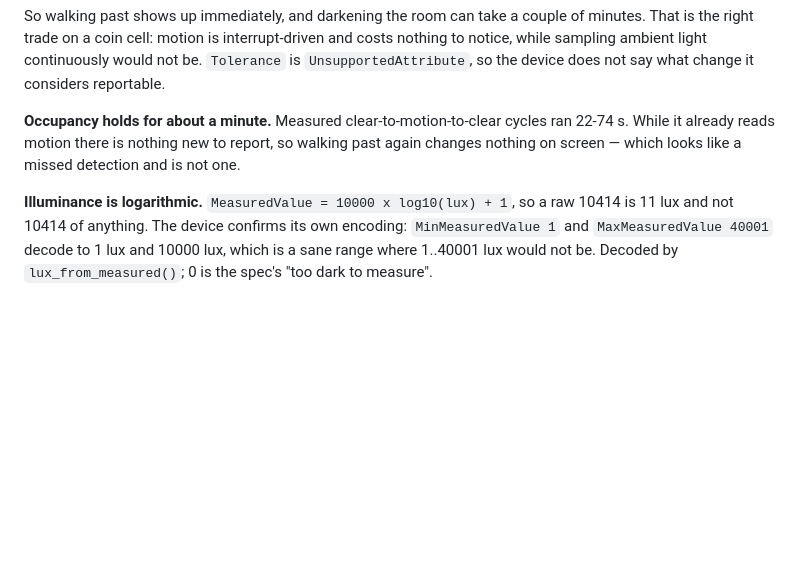
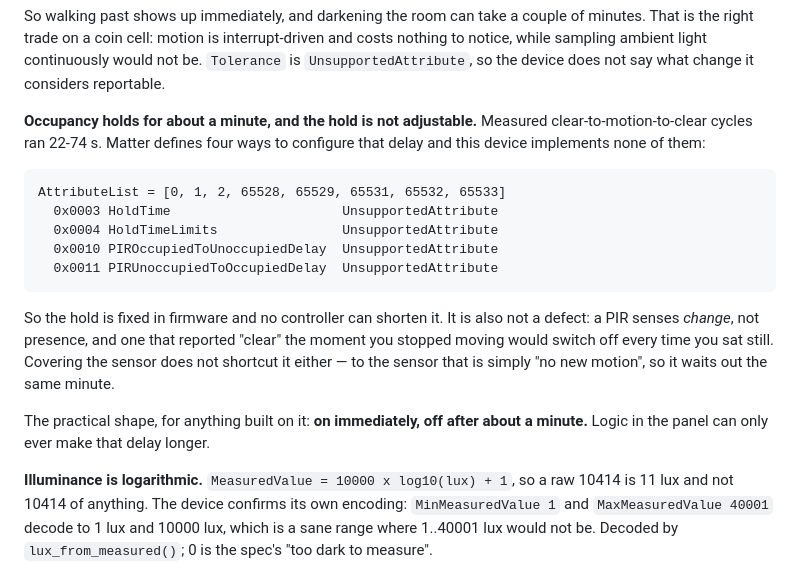
Before and after one commit to ghflorin/smart-home, a Markdown page: docs/devices.md, the part around the change. Rendered like a GitHub page; blank space fills up the shorter version.

Commit message:
record that the motion sensor's hold time is fixed in firmware

````diff
--- a/docs/devices.md
+++ b/docs/devices.md
@@ -238,10 +238,26 @@ and costs nothing to notice, while sampling ambient light continuously would
 not be. `Tolerance` is `UnsupportedAttribute`, so the device does not say what
 change it considers reportable.
 
-**Occupancy holds for about a minute.** Measured clear-to-motion-to-clear cycles
-ran 22-74 s. While it already reads motion there is nothing new to report, so
-walking past again changes nothing on screen — which looks like a missed
-detection and is not one.
+**Occupancy holds for about a minute, and the hold is not adjustable.**
+Measured clear-to-motion-to-clear cycles ran 22-74 s. Matter defines four ways
+to configure that delay and this device implements none of them:
+
+```
+AttributeList = [0, 1, 2, 65528, 65529, 65531, 65532, 65533]
+  0x0003 HoldTime                      UnsupportedAttribute
+  0x0004 HoldTimeLimits                UnsupportedAttribute
+  0x0010 PIROccupiedToUnoccupiedDelay  UnsupportedAttribute
+  0x0011 PIRUnoccupiedToOccupiedDelay  UnsupportedAttribute
+```
+
+So the hold is fixed in firmware and no controller can shorten it. It is also
+not a defect: a PIR senses *change*, not presence, and one that reported "clear"
+the moment you stopped moving would switch off every time you sat still.
+Covering the sensor does not shortcut it either — to the sensor that is simply
+"no new motion", so it waits out the same minute.
+
+The practical shape, for anything built on it: **on immediately, off after about
+a minute.** Logic in the panel can only ever make that delay longer.
 
 **Illuminance is logarithmic.** `MeasuredValue = 10000 x log10(lux) + 1`, so a
 raw 10414 is 11 lux and not 10414 of anything. The device confirms its own
````
